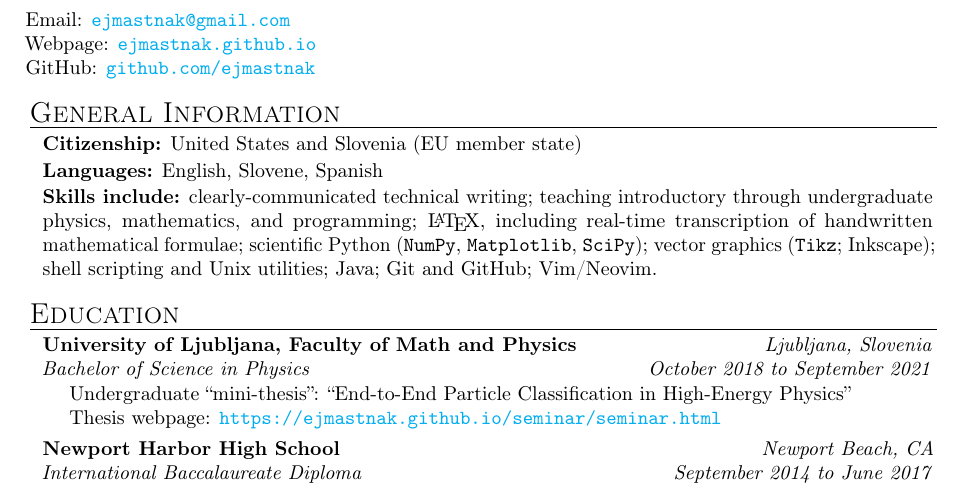
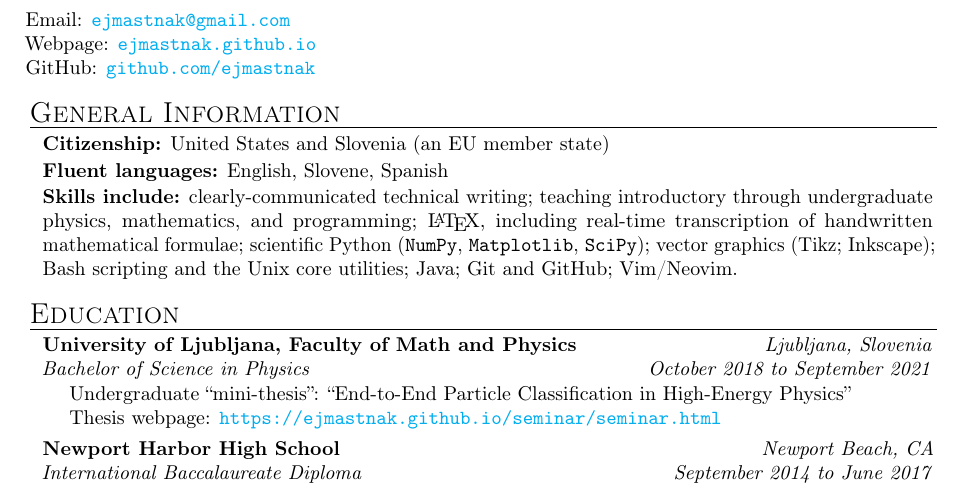
Before and after one commit to ejmastnak/cv, a LaTeX CV (src/cv.tex): part of the page, cut so that both start at the same text. Compiled offline with pdfLaTeX.

Commit message:
Make a few clarifications

```diff
--- a/src/cv.tex
+++ b/src/cv.tex
@@ -63,13 +63,13 @@
 
     \begin{mysection}{General Information}
 
-        \textbf{Citizenship:} United States and Slovenia (EU member state)
+        \textbf{Citizenship:} United States and Slovenia (an EU member state)
 
         \generalInfoSkip
-        \textbf{Languages:} English, Slovene, Spanish
+        \textbf{Fluent languages:} English, Slovene, Spanish
 
         \generalInfoSkip
-        \textbf{Skills include:} clearly-communicated technical writing; teaching introductory through undergraduate physics, mathematics, and programming; {\LaTeX}, including real-time transcription of handwritten mathematical formulae; scientific Python (\texttt{NumPy}, \texttt{Matplotlib}, \texttt{SciPy}); vector graphics (\texttt{Tikz}; Inkscape); shell scripting and Unix utilities; Java; Git and GitHub; Vim/Neovim.
+        \textbf{Skills include:} clearly-communicated technical writing; teaching introductory through undergraduate physics, mathematics, and programming; {\LaTeX}, including real-time transcription of handwritten mathematical formulae; scientific Python (\texttt{NumPy}, \texttt{Matplotlib}, \texttt{SciPy}); vector graphics (Tikz; Inkscape); Bash scripting and the Unix core utilities; Java; Git and GitHub; Vim/Neovim.
 
     \end{mysection}
 
```
